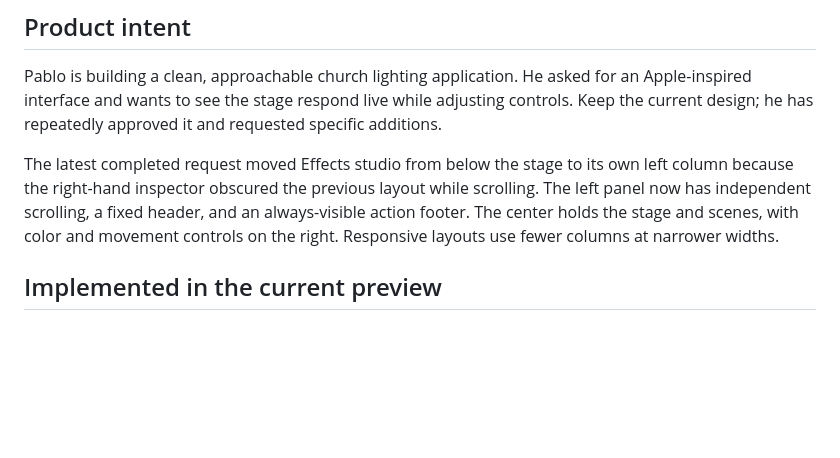
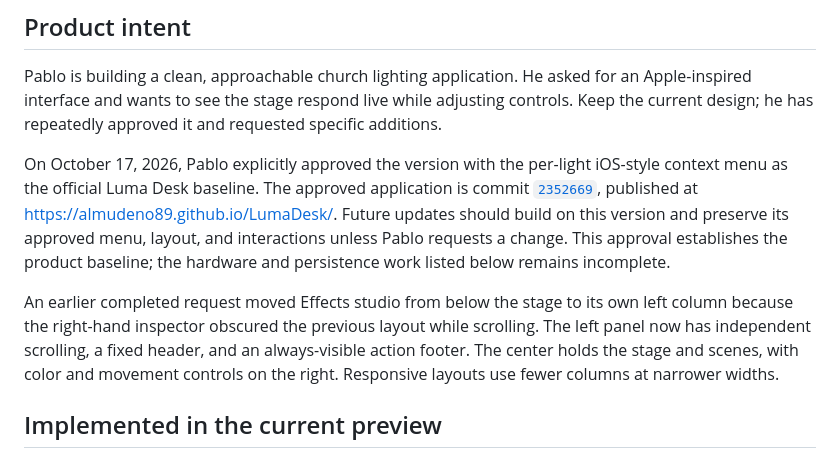
Before and after one commit to almudeno89/LumaDesk, a Markdown page: docs/HANDOFF.md, the part around the change. Rendered like a GitHub page; blank space fills up the shorter version.

Commit message:
Record the approved official Luma Desk baseline

```diff
--- a/docs/HANDOFF.md
+++ b/docs/HANDOFF.md
@@ -6,7 +6,9 @@ Prepared October 13, 2026 from the latest `Luma-Desk-Preview.html` (saved versio
 
 Pablo is building a clean, approachable church lighting application. He asked for an Apple-inspired interface and wants to see the stage respond live while adjusting controls. Keep the current design; he has repeatedly approved it and requested specific additions.
 
-The latest completed request moved Effects studio from below the stage to its own left column because the right-hand inspector obscured the previous layout while scrolling. The left panel now has independent scrolling, a fixed header, and an always-visible action footer. The center holds the stage and scenes, with color and movement controls on the right. Responsive layouts use fewer columns at narrower widths.
+On October 17, 2026, Pablo explicitly approved the version with the per-light iOS-style context menu as the official Luma Desk baseline. The approved application is commit [`2352669`](https://github.com/almudeno89/LumaDesk/commit/2352669b597f43b0b9e81a2a5647ce090b4c91f4), published at https://almudeno89.github.io/LumaDesk/. Future updates should build on this version and preserve its approved menu, layout, and interactions unless Pablo requests a change. This approval establishes the product baseline; the hardware and persistence work listed below remains incomplete.
+
+An earlier completed request moved Effects studio from below the stage to its own left column because the right-hand inspector obscured the previous layout while scrolling. The left panel now has independent scrolling, a fixed header, and an always-visible action footer. The center holds the stage and scenes, with color and movement controls on the right. Responsive layouts use fewer columns at narrower widths.
 
 ## Implemented in the current preview
 
```
